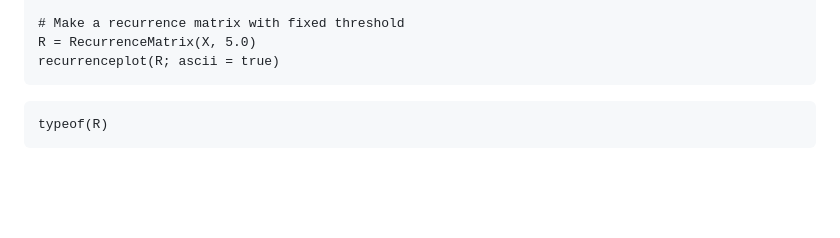
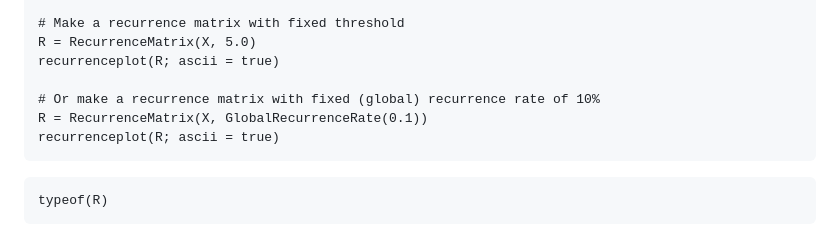
Before and after one commit to JuliaDynamics/RecurrenceAnalysis.jl, a Markdown page: docs/src/rplots.md, the part around the change. Drawn GitHub-style; blank space fills up the shorter version.

Commit message:
Update rplots.md
add example with GlobalRecurrenceRate(RR)

````diff
--- a/docs/src/rplots.md
+++ b/docs/src/rplots.md
@@ -56,6 +56,10 @@ X, t = trajectory(ro, N*Δt; Δt, Ttr = 10.0)
 
 # Make a recurrence matrix with fixed threshold
 R = RecurrenceMatrix(X, 5.0)
+recurrenceplot(R; ascii = true)
+
+# Or make a recurrence matrix with fixed (global) recurrence rate of 10%
+R = RecurrenceMatrix(X, GlobalRecurrenceRate(0.1))
 recurrenceplot(R; ascii = true)
 ```
 ```@example MAIN
````
